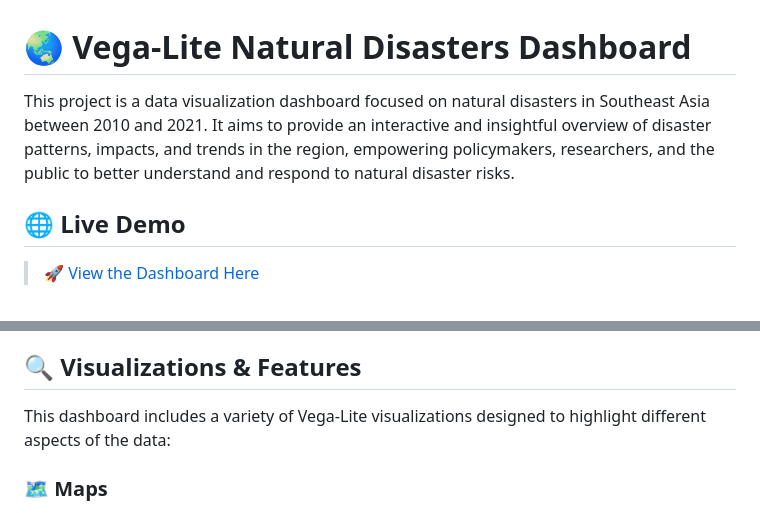
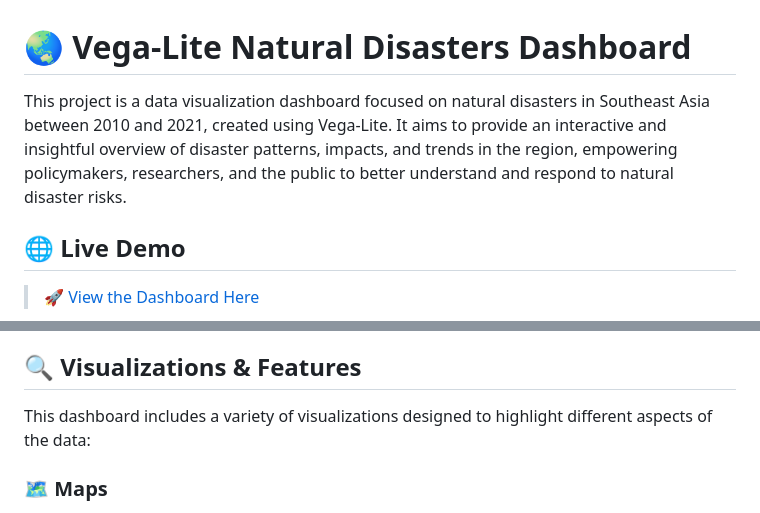
Before and after one commit to Juan-Nathan/natural-disasters-dashboard, a Markdown page: README.md, 2 parts joined by grey strips. Drawn GitHub-style.

```diff
--- a/README.md
+++ b/README.md
@@ -1,6 +1,6 @@
 # 🌏 Vega-Lite Natural Disasters Dashboard
 
-This project is a data visualization dashboard focused on natural disasters in Southeast Asia between 2010 and 2021. It aims to provide an interactive and insightful overview of disaster patterns, impacts, and trends in the region, empowering policymakers, researchers, and the public to better understand and respond to natural disaster risks.
+This project is a data visualization dashboard focused on natural disasters in Southeast Asia between 2010 and 2021, created using Vega-Lite. It aims to provide an interactive and insightful overview of disaster patterns, impacts, and trends in the region, empowering policymakers, researchers, and the public to better understand and respond to natural disaster risks.
 
 ## 🌐 Live Demo
 > 🚀 [View the Dashboard Here](https://juan-nathan.github.io/natural-disasters-dashboard/)
@@ -34,7 +34,7 @@ The data has been **cleaned**, **filtered**, and restricted to **natural disaste
 
 ## 🔍 Visualizations & Features
 
-This dashboard includes a variety of Vega-Lite visualizations designed to highlight different aspects of the data:
+This dashboard includes a variety of visualizations designed to highlight different aspects of the data:
 
 ### 🗺️ Maps
 - **Proportional Symbol Map**
```
